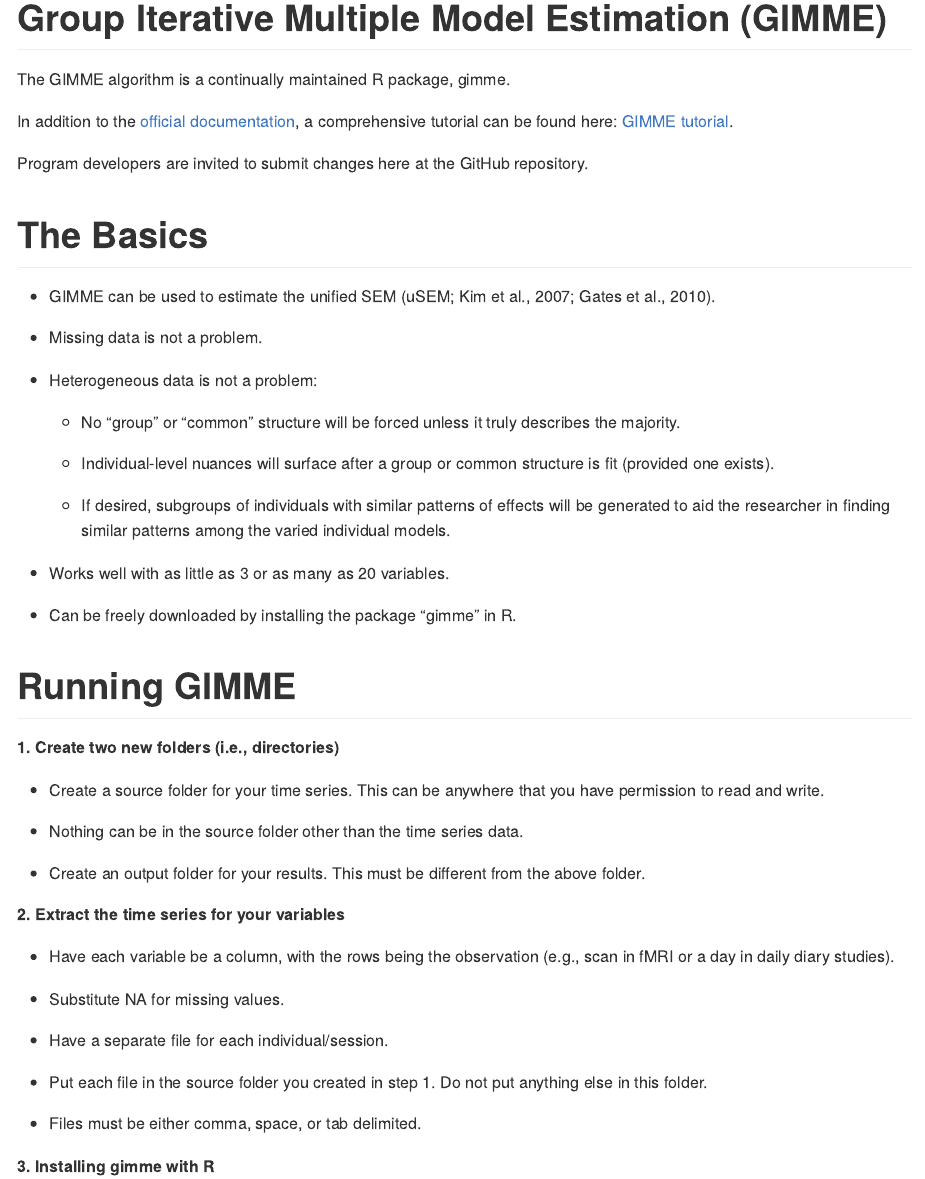
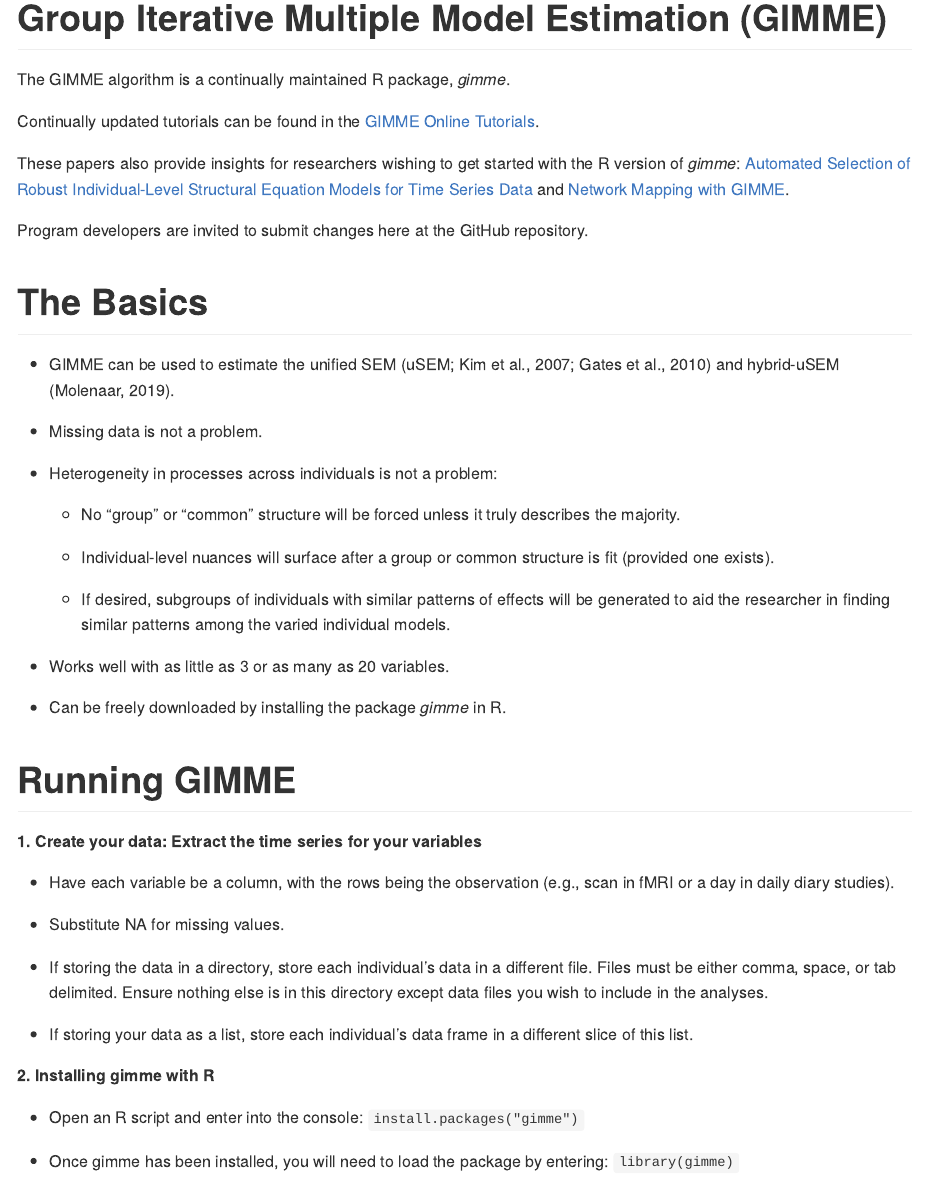
Before and after one commit to GatesLab/gimme, an R Markdown document (README.Rmd): the page in a window 1100 px wide, from its top. Rendered offline with R 4.5, knitr and Pandoc, with nearby package versions; long lines of code are wrapped.

Commit message:
Update README

```diff
--- a/README.Rmd
+++ b/README.Rmd
@@ -16,20 +16,22 @@
 
 # **Group Iterative Multiple Model Estimation (GIMME)**
 
-The GIMME algorithm is a continually maintained R package, gimme.
+The GIMME algorithm is a continually maintained R package, *gimme*.
 
-In addition to the [official documentation](https://cran.r-project.org/web/packages/gimme/index.html), a comprehensive tutorial can be found here: [GIMME tutorial](http://gimme.web.unc.edu/files/2014/12/Lane-Gates-2017-SEM-gimme.pdf).
+Continually updated tutorials can be found in the [GIMME Online Tutorials](http://gimme.web.unc.edu/63-2/).
+
+These papers also provide insights for researchers wishing to get started with the R version of *gimme*: [Automated Selection of Robust Individual-Level Structural Equation Models for Time Series Data](http://gimme.web.unc.edu/files/2014/12/Lane-Gates-2017-SEM-gimme.pdf) and [Network Mapping with GIMME](https://www.ncbi.nlm.nih.gov/pmc/articles/PMC6181449/pdf/nihms-1502668.pdf).
 
 Program developers are invited to submit changes here at the GitHub repository.
 
 # **The Basics**
 
 
-+ GIMME can be used to estimate the unified SEM (uSEM; Kim et al., 2007; Gates et al., 2010).
++ GIMME can be used to estimate the unified SEM (uSEM; Kim et al., 2007; Gates et al., 2010) and hybrid-uSEM (Molenaar, 2019).
 
 + Missing data is not a problem.
 
-+ Heterogeneous data is not a problem:
++ Heterogeneity in processes across individuals is not a problem:
 
     + No "group" or "common" structure will be forced unless it truly describes the majority.
 
@@ -39,33 +41,23 @@
 
 + Works well with as little as 3 or as many as 20 variables.
 
-+ Can be freely downloaded by installing the package "gimme" in R.
++ Can be freely downloaded by installing the package *gimme* in R.
 
  \newpage
 
 # **Running GIMME**
 
-__1. Create two new folders (i.e., directories)__
-
- + Create a source folder for your time series. This can be anywhere that you have permission to read and write.
-
- + Nothing can be in the source folder other than the time series data.
-
- + Create an output folder for your results. This must be different from the above folder.
-
-__2. Extract the time series for your variables__
+__1. Create your data: Extract the time series for your variables__
 
   + Have each variable be a column, with the rows being the observation (e.g., scan in fMRI or a day in daily diary studies).
 
   + Substitute NA for missing values.
 
-  + Have a separate file for each individual/session.
+  + If storing the data in a directory, store each individual's data in a different file. Files must be either comma, space, or tab delimited. Ensure nothing else is in this directory except data files you wish to include in the analyses.
 
-  + Put each file in the source folder you created in step 1. Do not put anything else in this folder.
+  + If storing your data as a list, store each individual's data frame in a different slice of this list.
 
-  + Files must be either comma, space, or tab delimited.
-
-__3. Installing gimme with R__
+__2. Installing gimme with R__
 
   + Open an R script and enter into the console: `install.packages("gimme")`
 
```
Also changed, not shown: README.Rmd (18 more changed lines), 3 other files.
